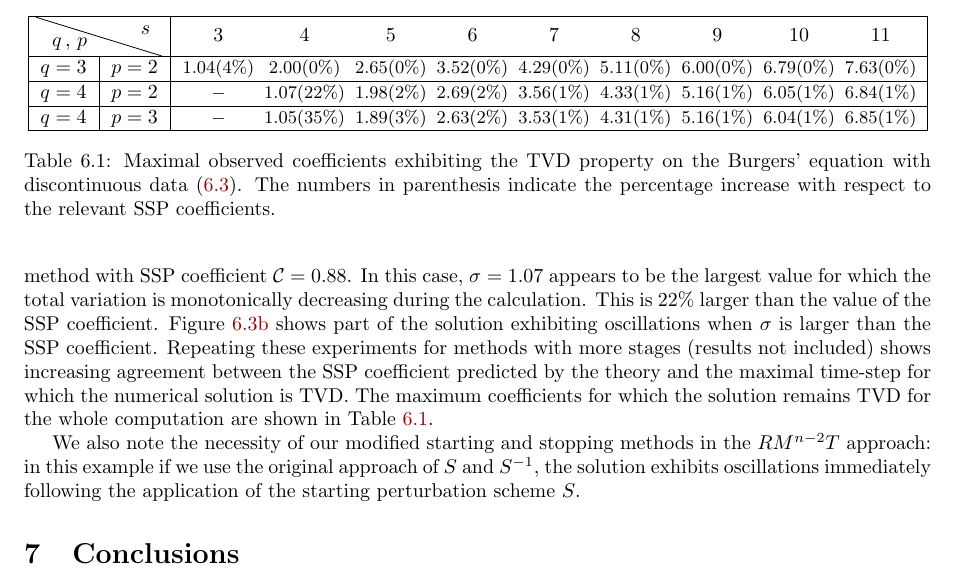
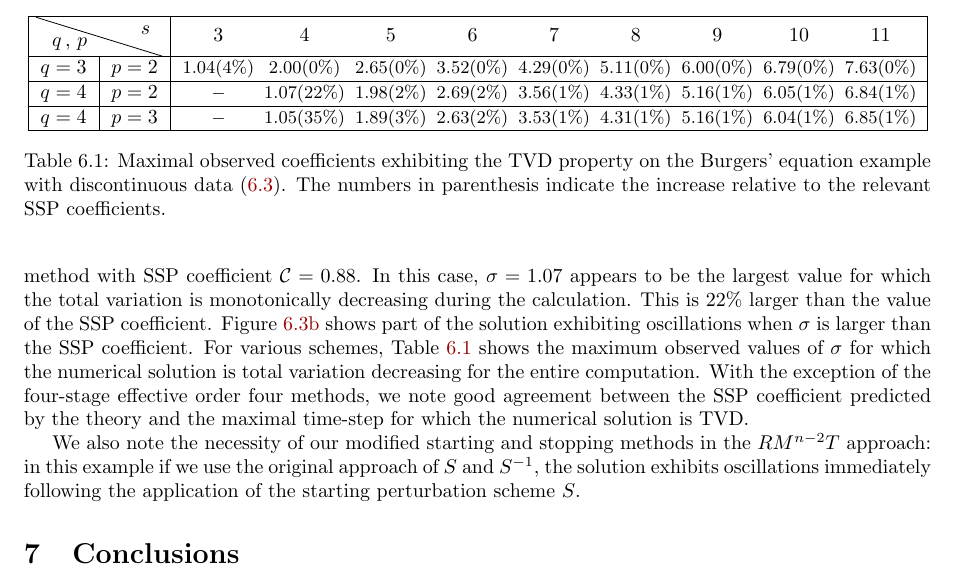
Before and after one commit to ketch/2013_effective-order-ssprk, a LaTeX paper (LATEX-current/Effective_order_SSPRK_methods.tex, which reads LATEX-current/6_Numerics.tex): part of page 16 of 18, cut so that both start at the same text. Compiled offline with LaTeX, dvips and Ghostscript; an older LaTeX class or package is replaced by its successor.

Commit message:
edit the paragraph about the new table

```diff
--- a/LATEX-current/6_Numerics.tex
+++ b/LATEX-current/6_Numerics.tex
@@ -134,13 +134,13 @@ This is $22\%$ larger than the value of the SSP coefficient.
 Figure~\ref{fig:burgers_discont_b} shows part of the solution exhibiting
 oscillations when $\sigma$ is %$61\%$
 larger than the SSP coefficient.
-% As is typically the case \cite{Gottlieb2011_book}, repeating
-Repeating these experiments for methods with more stages (results not
-included) shows increasing agreement between the SSP coefficient
-predicted by the theory and the maximal time-step for which the
-numerical solution is TVD.
-The maximum coefficients for which the solution remains TVD for the
-whole computation are shown in Table \ref{tab:observed_SSP_coeff}.
+For various schemes, Table~\ref{tab:observed_SSP_coeff} shows the
+maximum observed values of $\sigma$ for which the numerical solution
+is total variation decreasing for the entire computation.
+With the exception of the four-stage effective order four methods, we
+note good agreement between the SSP coefficient predicted by the
+theory and the maximal time-step for which the numerical solution is
+TVD.
 
 \begin{figure}
     \centering
@@ -173,8 +173,8 @@ whole computation are shown in Table \ref{tab:observed_SSP_coeff}.
         \hline
     \end{tabular}
     \caption{Maximal observed coefficients exhibiting the TVD property on
-    the Burgers' equation with discontinuous data \eqref{eq:burgers_discont_IC}.
-    The numbers in parenthesis indicate the percentage increase with respect to
+    the Burgers' equation example with discontinuous data \eqref{eq:burgers_discont_IC}.
+    The numbers in parenthesis indicate the increase relative to
     the relevant SSP coefficients.}
     \label{tab:observed_SSP_coeff}
 \end{table}
```
